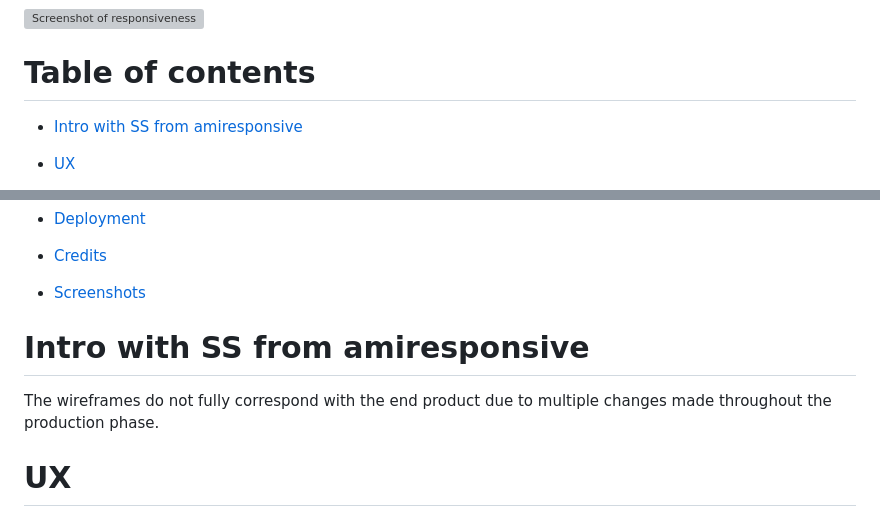
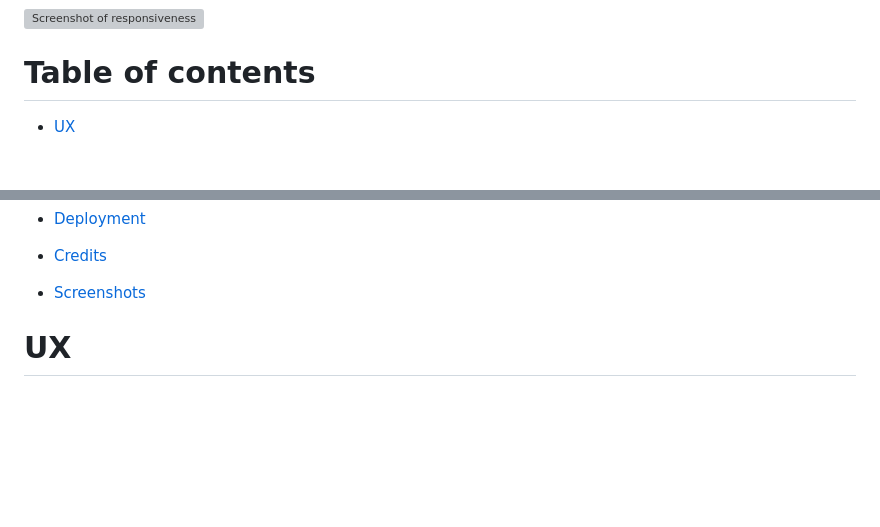
Before and after one commit to SasanTazayoni/PhantomForge, a Markdown page: README.md, 2 parts joined by grey strips. Drawn GitHub-style; blank space fills up the shorter version; grey boxes are pictures that could not be loaded.

Commit message:
Remove unnecessary headings from README

```diff
--- a/README.md
+++ b/README.md
@@ -33,8 +33,6 @@ Have a sp00ktacular time using "Witchway Tracker" and make the most of the Hallo
 ![Screenshot of responsiveness](documentation/responsive.png)
 
 # Table of contents
-- [<span style="color:#ff6100">Intro with SS from amiresponsive](#Intro-with-SS-from-amiresponsive)
-
 - [<span style="color:#ff6100">UX](#ux)
 
     - [<span style="color:#ff6100">Website owner business goals](#website-owner-business-goals)
@@ -50,11 +48,6 @@ Have a sp00ktacular time using "Witchway Tracker" and make the most of the Hallo
 - [<span style="color:#ff6100">Deployment](#deployment)
 - [<span style="color:#ff6100">Credits](#credits)
 - [<span style="color:#ff6100">Screenshots](#screenshots)
-
-
-# Intro with SS from amiresponsive
-
-The wireframes do not fully correspond with the end product due to multiple changes made throughout the production phase.
 
 
 # UX
```
